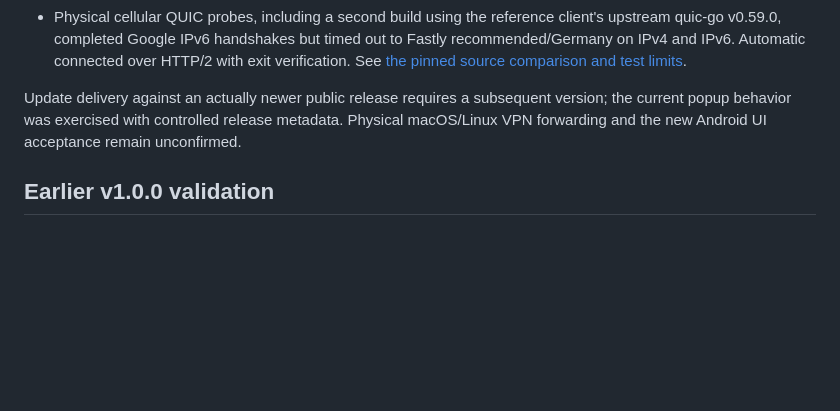
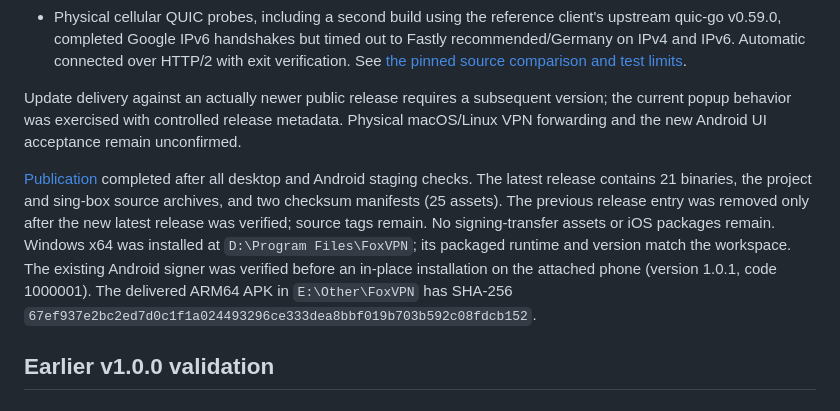
Before and after one commit to erfan-tahvilian/FoxVPN, a Markdown page: VALIDATION.md, the part around the change. Drawn GitHub-style; blank space fills up the shorter version.

Commit message:
Record verified 1.0.1 publication and device installations

```diff
--- a/VALIDATION.md
+++ b/VALIDATION.md
@@ -10,6 +10,8 @@
 - Physical cellular QUIC probes, including a second build using the reference client's upstream quic-go v0.59.0, completed Google IPv6 handshakes but timed out to Fastly recommended/Germany on IPv4 and IPv6. Automatic connected over HTTP/2 with exit verification. See [the pinned source comparison and test limits](docs/development/http3-comparison.md).
 
 Update delivery against an actually newer public release requires a subsequent version; the current popup behavior was exercised with controlled release metadata. Physical macOS/Linux VPN forwarding and the new Android UI acceptance remain unconfirmed.
+
+[Publication](https://github.com/erfan-tahvilian/FoxVPN/actions/runs/41206950910) completed after all desktop and Android staging checks. The latest release contains 21 binaries, the project and sing-box source archives, and two checksum manifests (25 assets). The previous release entry was removed only after the new latest release was verified; source tags remain. No signing-transfer assets or iOS packages remain. Windows x64 was installed at `D:\Program Files\FoxVPN`; its packaged runtime and version match the workspace. The existing Android signer was verified before an in-place installation on the attached phone (version 1.0.1, code 1000001). The delivered ARM64 APK in `E:\Other\FoxVPN` has SHA-256 `67ef937e2bc2ed7d0c1f1a024493296ce333dea8bbf019b703b592c08fdcb152`.
 
 ## Earlier v1.0.0 validation
 
```
